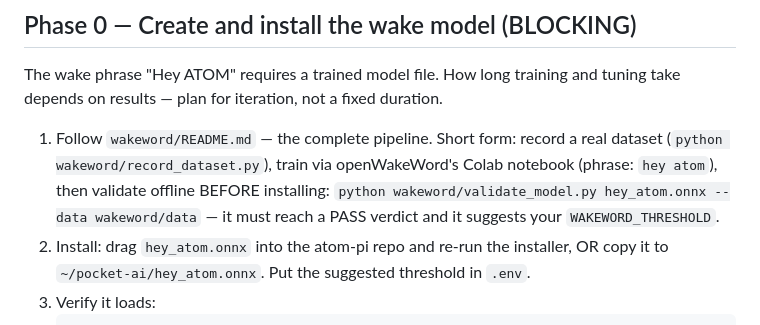
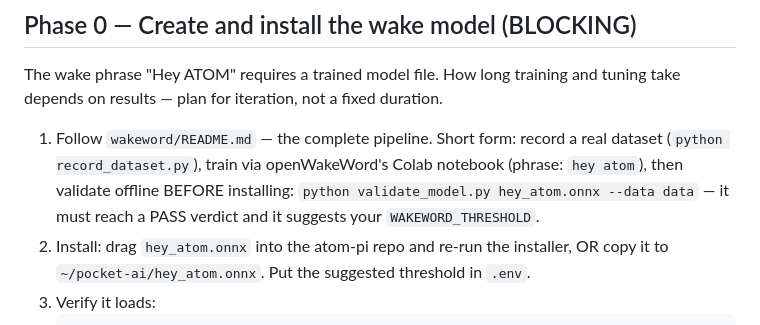
Before and after one commit to zlipson1999/ATOM-Pi, a Markdown page: VALIDATION.md, the part around the change. GitHub-like rendering.

```diff
--- a/VALIDATION.md
+++ b/VALIDATION.md
@@ -22,10 +22,10 @@ training and tuning take depends on results — plan for iteration, not
 a fixed duration.
 
 1. Follow `wakeword/README.md` — the complete pipeline. Short form:
-   record a real dataset (`python wakeword/record_dataset.py`), train
+   record a real dataset (`python record_dataset.py`), train
    via openWakeWord's Colab notebook (phrase: `hey atom`), then
    validate offline BEFORE installing:
-   `python wakeword/validate_model.py hey_atom.onnx --data wakeword/data`
+   `python validate_model.py hey_atom.onnx --data data`
    — it must reach a PASS verdict and it suggests your
    `WAKEWORD_THRESHOLD`.
 2. Install: drag `hey_atom.onnx` into the atom-pi repo and re-run the
```
